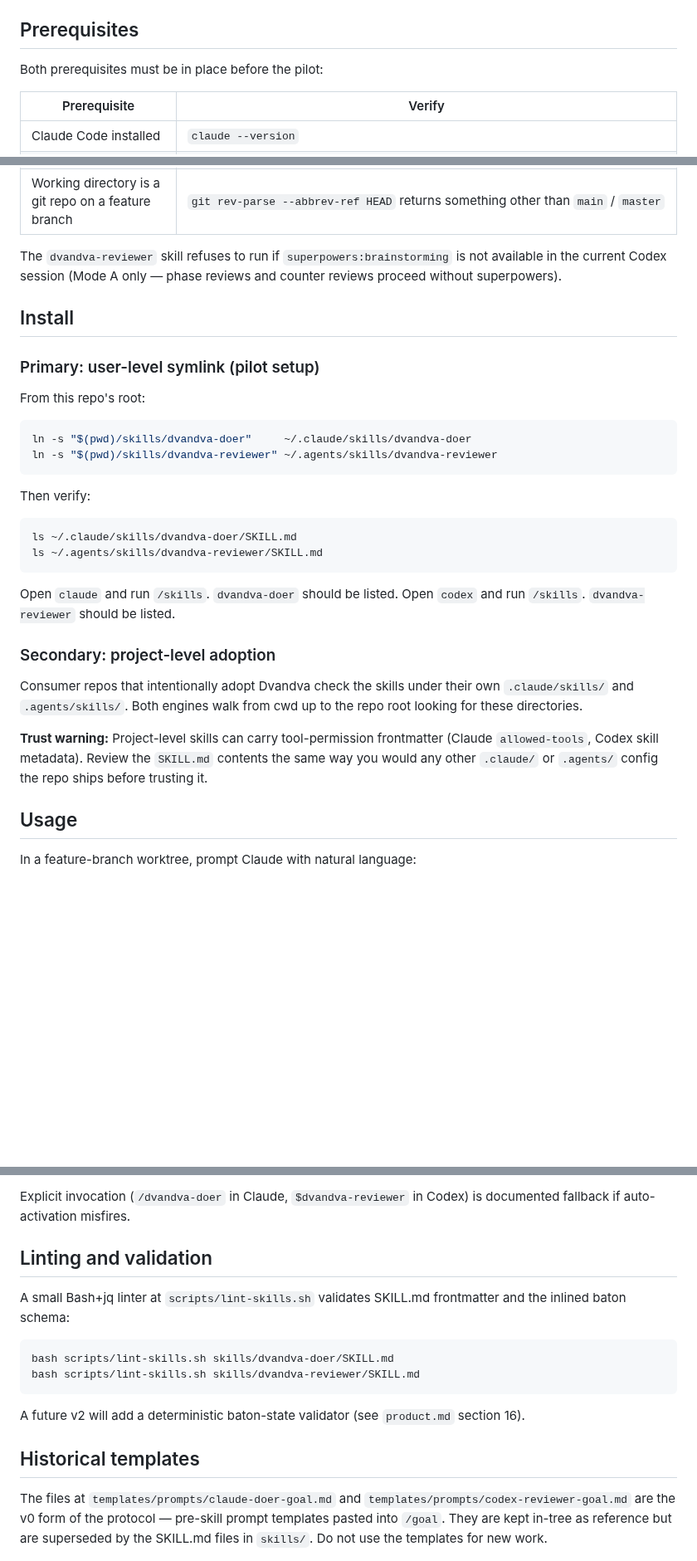
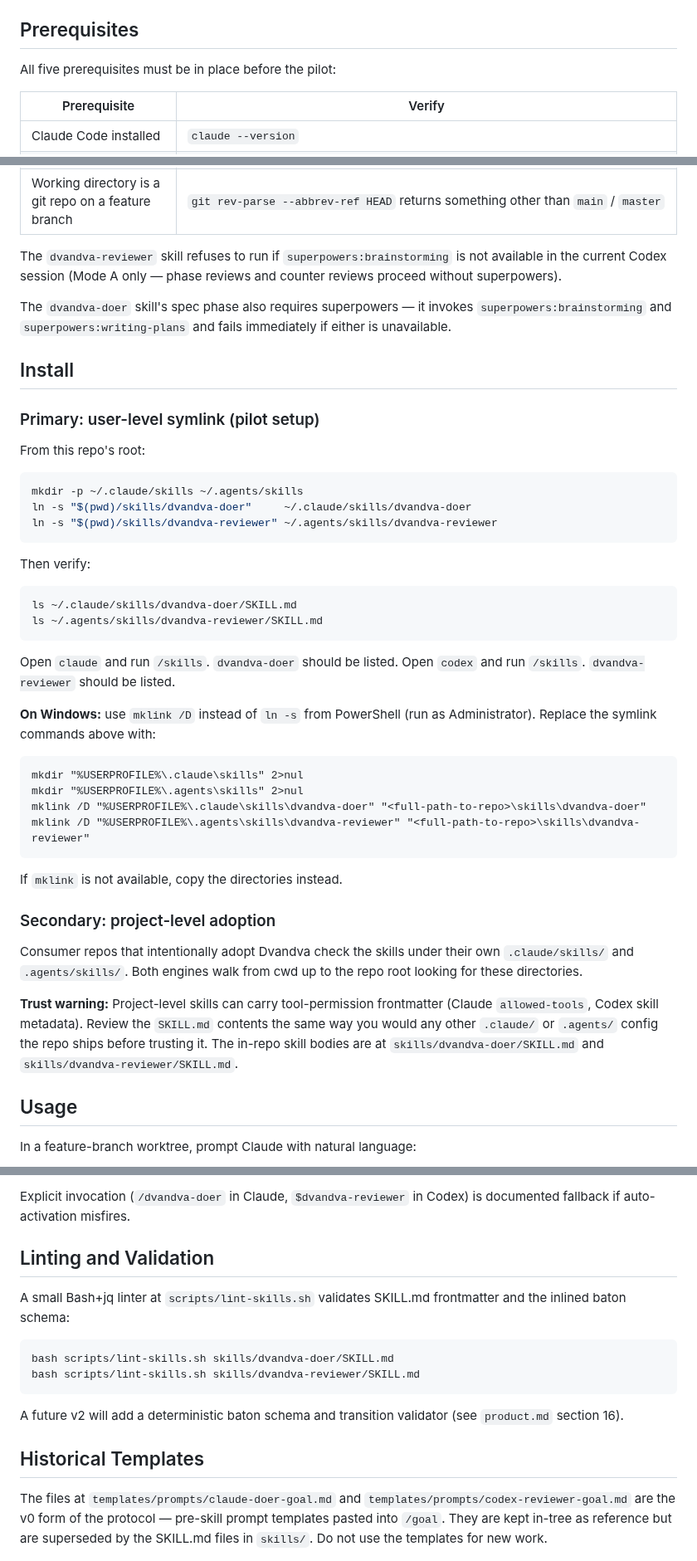
Before and after one commit to axatbhardwaj/Dvandva, a Markdown page: README.md, 3 parts joined by grey strips. Shown at 83% size. GitHub-like rendering; blank space fills up the shorter version.

Commit message:
docs: address README code review findings
Eight quality fixes from Task 5's code review:

Critical:
- Add 'mkdir -p ~/.claude/skills ~/.agents/skills' before
  symlinks so install does not silently fail on a fresh
  Claude Code / Codex setup.
- 'Both prerequisites' -> 'All five prerequisites' (the
  table has 5 rows, not 2; misleading skim cue fixed).

Important:
- Add Windows install subsection with mklink /D commands per
  product.md section 11.1's explicit mandate.
- Trust warning now points to the in-repo SKILL.md paths so
  readers can actually inspect what they are being asked to
  trust.
- Make the doer's superpowers requirement visible alongside
  the reviewer's (was previously implied; now stated). Fails
  immediately on missing superpowers, just like the reviewer's
  Mode A.

Minor:
- Section heading case unified to title case.
- Research Sources gains the Codex AGENTS.md guide and the
  superpowers Codex install guide URLs (both were in
  product.md's Sources but omitted from README).
- 'baton-state validator' -> 'baton schema and transition
  validator' for closer match to product.md section 16.

````diff
--- a/README.md
+++ b/README.md
@@ -20,7 +20,7 @@ Both agents run autonomously via `/goal` within each invocation. The human dispa
 
 ## Prerequisites
 
-Both prerequisites must be in place before the pilot:
+All five prerequisites must be in place before the pilot:
 
 | Prerequisite | Verify |
 |---|---|
@@ -32,6 +32,8 @@ Both prerequisites must be in place before the pilot:
 
 The `dvandva-reviewer` skill refuses to run if `superpowers:brainstorming` is not available in the current Codex session (Mode A only — phase reviews and counter reviews proceed without superpowers).
 
+The `dvandva-doer` skill's spec phase also requires superpowers — it invokes `superpowers:brainstorming` and `superpowers:writing-plans` and fails immediately if either is unavailable.
+
 ## Install
 
 ### Primary: user-level symlink (pilot setup)
@@ -39,6 +41,7 @@ The `dvandva-reviewer` skill refuses to run if `superpowers:brainstorming` is no
 From this repo's root:
 
 ```bash
+mkdir -p ~/.claude/skills ~/.agents/skills
 ln -s "$(pwd)/skills/dvandva-doer"     ~/.claude/skills/dvandva-doer
 ln -s "$(pwd)/skills/dvandva-reviewer" ~/.agents/skills/dvandva-reviewer
 ```
@@ -52,11 +55,22 @@ ls ~/.agents/skills/dvandva-reviewer/SKILL.md
 
 Open `claude` and run `/skills`. `dvandva-doer` should be listed. Open `codex` and run `/skills`. `dvandva-reviewer` should be listed.
 
+**On Windows:** use `mklink /D` instead of `ln -s` from PowerShell (run as Administrator). Replace the symlink commands above with:
+
+```cmd
+mkdir "%USERPROFILE%\.claude\skills" 2>nul
+mkdir "%USERPROFILE%\.agents\skills" 2>nul
+mklink /D "%USERPROFILE%\.claude\skills\dvandva-doer" "<full-path-to-repo>\skills\dvandva-doer"
+mklink /D "%USERPROFILE%\.agents\skills\dvandva-reviewer" "<full-path-to-repo>\skills\dvandva-reviewer"
+```
+
+If `mklink` is not available, copy the directories instead.
+
 ### Secondary: project-level adoption
 
 Consumer repos that intentionally adopt Dvandva check the skills under their own `.claude/skills/` and `.agents/skills/`. Both engines walk from cwd up to the repo root looking for these directories.
 
-**Trust warning:** Project-level skills can carry tool-permission frontmatter (Claude `allowed-tools`, Codex skill metadata). Review the `SKILL.md` contents the same way you would any other `.claude/` or `.agents/` config the repo ships before trusting it.
+**Trust warning:** Project-level skills can carry tool-permission frontmatter (Claude `allowed-tools`, Codex skill metadata). Review the `SKILL.md` contents the same way you would any other `.claude/` or `.agents/` config the repo ships before trusting it. The in-repo skill bodies are at `skills/dvandva-doer/SKILL.md` and `skills/dvandva-reviewer/SKILL.md`.
 
 ## Usage
 
@@ -72,7 +86,7 @@ In a feature-branch worktree, prompt Claude with natural language:
 
 Explicit invocation (`/dvandva-doer` in Claude, `$dvandva-reviewer` in Codex) is documented fallback if auto-activation misfires.
 
-## Linting and validation
+## Linting and Validation
 
 A small Bash+jq linter at `scripts/lint-skills.sh` validates SKILL.md frontmatter and the inlined baton schema:
 
@@ -81,9 +95,9 @@ bash scripts/lint-skills.sh skills/dvandva-doer/SKILL.md
 bash scripts/lint-skills.sh skills/dvandva-reviewer/SKILL.md
 ```
 
-A future v2 will add a deterministic baton-state validator (see `product.md` section 16).
+A future v2 will add a deterministic baton schema and transition validator (see `product.md` section 16).
 
-## Historical templates
+## Historical Templates
 
 The files at `templates/prompts/claude-doer-goal.md` and `templates/prompts/codex-reviewer-goal.md` are the v0 form of the protocol — pre-skill prompt templates pasted into `/goal`. They are kept in-tree as reference but are superseded by the SKILL.md files in `skills/`. Do not use the templates for new work.
 
````
Also changed, not shown: other parts of README.md (+3 -1 lines).
